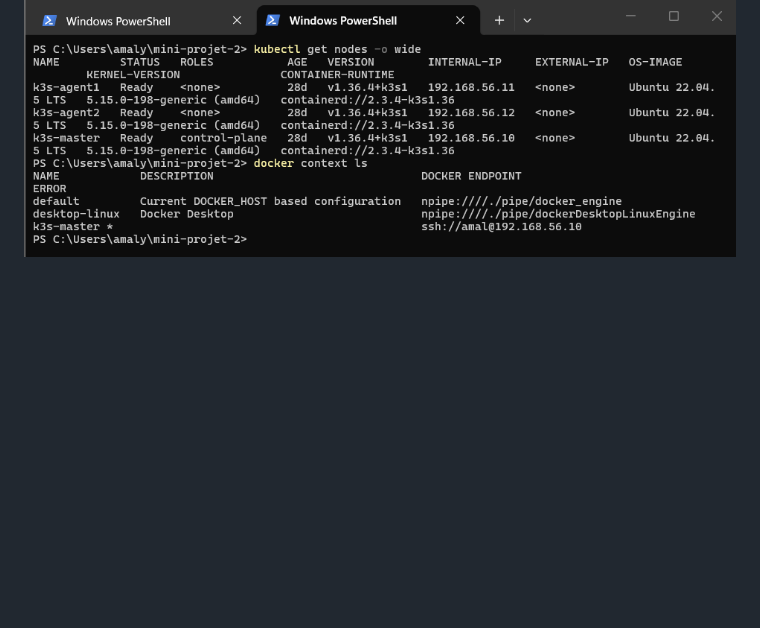
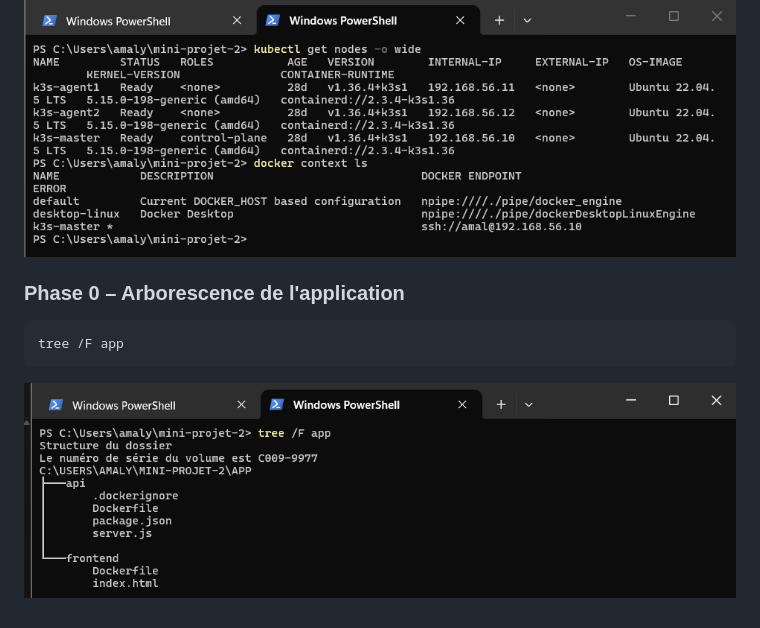
Before and after one commit to Amal356/mini-projet-2-k3s, a Markdown page: README.md, the part around the change. Drawn GitHub-style; pictures changed too: docs/img/02-arborescence-app.png (added); blank space fills up the shorter version.

Commit message:
README : arborescence

````diff
--- a/README.md
+++ b/README.md
@@ -32,3 +32,13 @@ docker context ls
 ```
 
 ![Phase 0 – Environnement](docs/img/01-environnement.png)
+
+
+
+### Phase 0 – Arborescence de l'application
+
+```powershell
+tree /F app
+```
+
+![Phase 0 – Arborescence de l'application](docs/img/02-arborescence-app.png)
````
